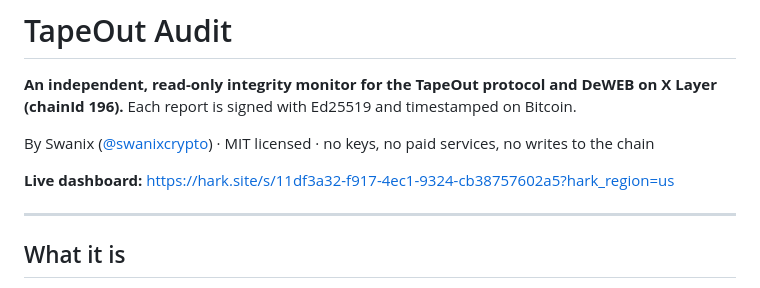
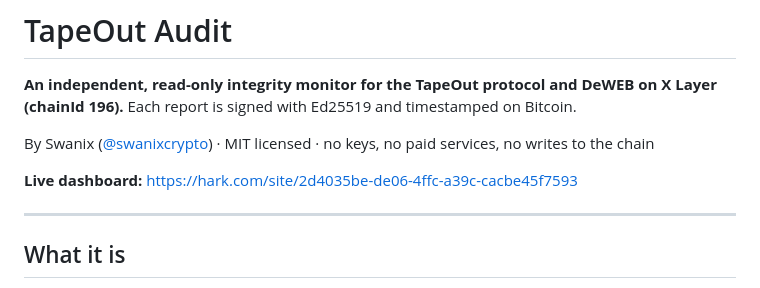
Before and after one commit to Arindam5294/tapeout-audit, a Markdown page: README.md, the part around the change. Rendered like a GitHub page.

Commit message:
README: link new dashboard

```diff
--- a/README.md
+++ b/README.md
@@ -5,7 +5,7 @@ Each report is signed with Ed25519 and timestamped on Bitcoin.
 
 By Swanix ([@swanixcrypto](https://x.com/swanixcrypto)) · MIT licensed · no keys, no paid services, no writes to the chain
 
-**Live dashboard:** https://hark.site/s/11df3a32-f917-4ec1-9324-cb38757602a5?hark_region=us
+**Live dashboard:** https://hark.com/site/2d4035be-de06-4ffc-a39c-cacbe45f7593
 
 ---
 
```
